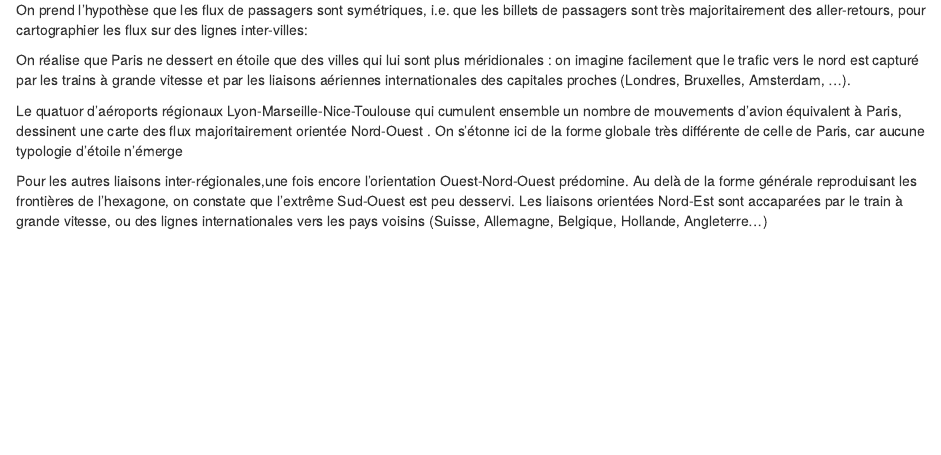
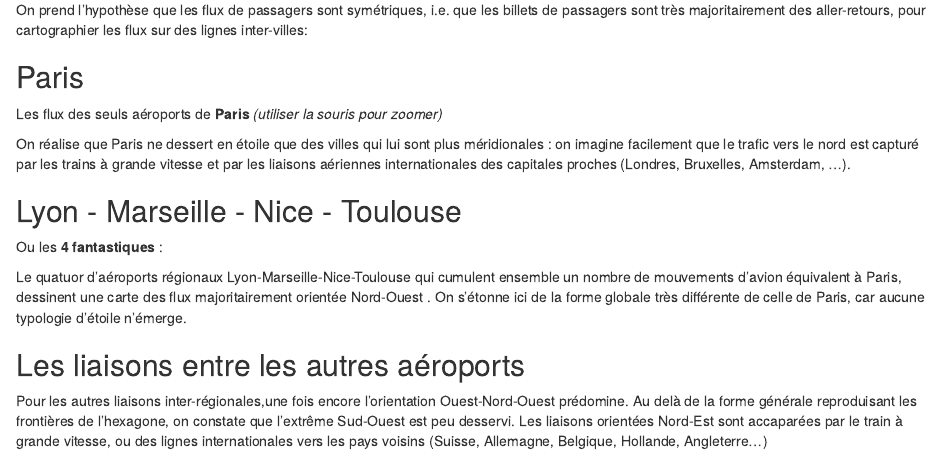
Before and after one commit to cregouby/mapathon, an R Markdown document (reports/rapport1.Rmd): the page in a window 1100 px wide, from 500 px down. Rendered offline with R 4.5, knitr and Pandoc, with nearby package versions; the code chunks are not run, so their results and figures are left out.

Commit message:
add missing titles

````diff
--- a/reports/rapport1.Rmd
+++ b/reports/rapport1.Rmd
@@ -43,6 +43,9 @@ Au delà de la suprématie des aéroports de Paris, il semble intéressant alors
 
 On prend l'hypothèse que les flux de passagers sont symétriques, i.e. que les billets de passagers sont très majoritairement des aller-retours, pour cartographier les flux sur des lignes inter-villes:
 
+## Paris
+
+Les flux des seuls aéroports de **Paris** *(utiliser la souris pour zoomer)*
 ```{r echo=FALSE, message=FALSE, warning=FALSE}
 flux_19 <- flux_bidir %>% filter(Annee=="2019")%>%
   mutate(scaled_pax_total = scale(log_pax_total/max(log_pax_total, na.rm = T))*5,
@@ -78,6 +81,10 @@ mapdeck(min_zoom = 10, width=800, height=800, style = mapdeck_style("dark"), zoo
 ```
 
 On réalise que Paris ne dessert en étoile que des villes qui lui sont plus méridionales : on imagine facilement que le trafic vers le nord est capturé par les trains à grande vitesse et par les liaisons aériennes internationales des capitales proches (Londres, Bruxelles, Amsterdam, ...).
+
+## Lyon - Marseille - Nice - Toulouse
+
+Ou les **4 fantastiques** :
 ```{r echo=FALSE, message=FALSE, warning=FALSE}
 ## Lyon-Marseille-Nie-Toulouse
 animation_speed = median(flux_19_region$desserte_cut)
@@ -97,7 +104,11 @@ mapdeck(min_zoom = 10, width=800, height=800, style = mapdeck_style("dark"), zoo
   )
 ```
 
-Le quatuor d'aéroports régionaux Lyon-Marseille-Nice-Toulouse qui cumulent ensemble un nombre de mouvements d'avion équivalent à Paris, dessinent une carte des flux majoritairement orientée Nord-Ouest . On s'étonne ici de la forme globale très différente de celle de Paris, car aucune typologie d'étoile n'émerge
+Le quatuor d'aéroports régionaux Lyon-Marseille-Nice-Toulouse qui cumulent ensemble un nombre de mouvements d'avion équivalent à Paris, dessinent une carte des flux majoritairement orientée Nord-Ouest . On s'étonne ici de la forme globale très différente de celle de Paris, car aucune typologie d'étoile n'émerge.
+
+## Les liaisons entre les autres aéroports
+
+
 ```{r echo=FALSE, message=FALSE, warning=FALSE}
 #### Region
 animation_speed = median(flux_19_region$desserte_cut)
````
Also changed, not shown: reports/rapport1.html.
